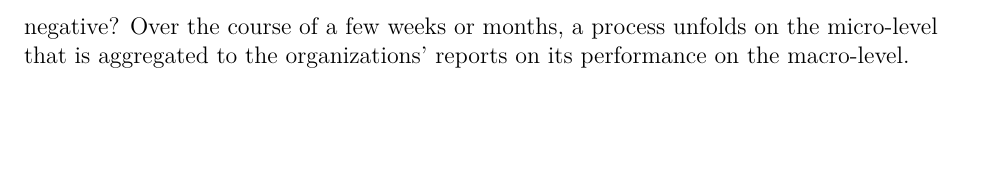
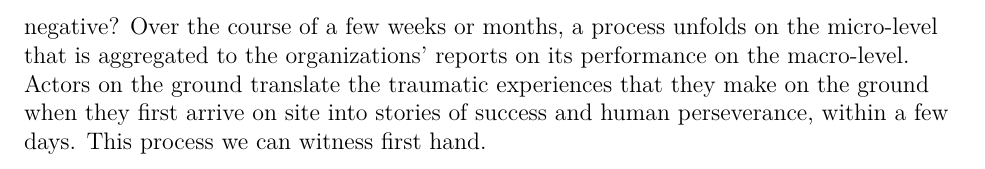
Before and after one commit to julianbarg/notes_by_topic, a LaTeX paper (epa_phmsa_paradox/main.tex): part of page 3 of 4, cut so that both start at the same text, the shorter picture padded with empty space. Compiled offline with pdfLaTeX.

Commit message:
Progress on epa_phmsa_paradox.

```diff
--- a/epa_phmsa_paradox/main.tex
+++ b/epa_phmsa_paradox/main.tex
@@ -27,7 +27,7 @@
 
 	Organizations typically assess their performance on the basis of indicators that they (at least in theory) can influence \citep{March1963}. In the case of the EPA and the PHMSA this leads to a potential conflict. The organization's task is to address environmental pollution--but both the EPA and the PHMSA have a motivation to present to the regulator a positive picture of environmental remediation as evidence of their good performance. Ironically though, bad news would spur regulatory action, and thus contribute to the EPA's and PHMSA's goal. But bad news might be taken as a sign of bad performance of these actors (although the two of them can hardly have the power to control environmental outcomes).
 
-	The key to this process is the action taken by the EPA and the PHMSA on the ground, when their crews respond to a disaster and later engage in, or enforce, remediation. How do the positive reports of the EPA and the PHMSA come to be? How do the agencies develop positive reports, even if the events that unfold are intrinsically negative? Over the course of a few weeks or months, a process unfolds on the micro-level that is aggregated to the organizations' reports on its performance on the macro-level.
+	The key to this process is the action taken by the EPA and the PHMSA on the ground, when their crews respond to a disaster and later engage in, or enforce, remediation. How do the positive reports of the EPA and the PHMSA come to be? How do the agencies develop positive reports, even if the events that unfold are intrinsically negative? Over the course of a few weeks or months, a process unfolds on the micro-level that is aggregated to the organizations' reports on its performance on the macro-level. Actors on the ground translate the traumatic experiences that they make on the ground when they first arrive on site into stories of success and human perseverance, within a few days. This process we can witness first hand.
 
 \bibliography{bibliography}
 
```
Also changed, not shown: epa_phmsa_paradox/main.pdf.
